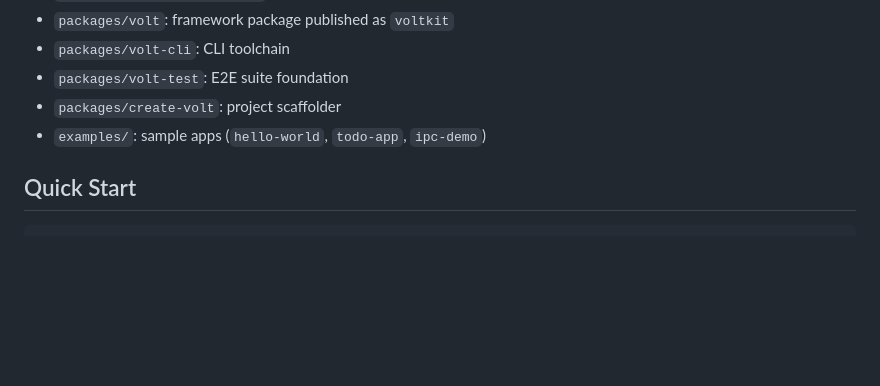
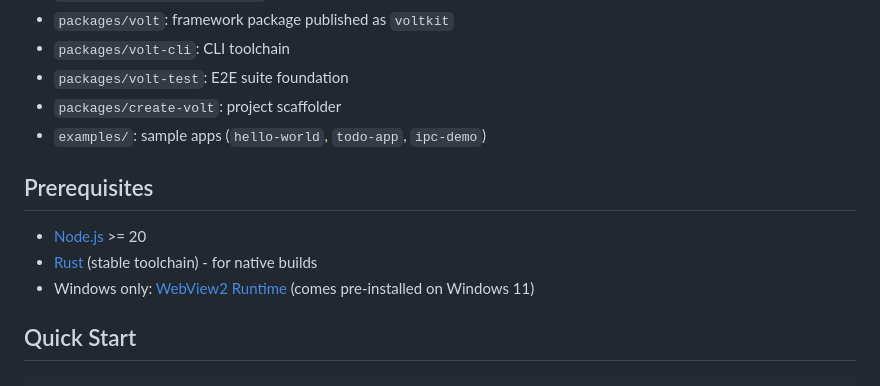
Before and after one commit to voltkithq/Volt, a Markdown page: README.md, the part around the change. GitHub-like rendering; blank space fills up the shorter version.

Commit message:
docs: add WebView2 runtime to prerequisites

```diff
--- a/README.md
+++ b/README.md
@@ -39,6 +39,12 @@ Run `cargo clean` periodically to reclaim disk space from incremental compilatio
 - `packages/volt-test`: E2E suite foundation
 - `packages/create-volt`: project scaffolder
 - `examples/`: sample apps (`hello-world`, `todo-app`, `ipc-demo`)
+
+## Prerequisites
+
+- [Node.js](https://nodejs.org/) >= 20
+- [Rust](https://rustup.rs/) (stable toolchain) - for native builds
+- Windows only: [WebView2 Runtime](https://developer.microsoft.com/en-us/microsoft-edge/webview2/) (comes pre-installed on Windows 11)
 
 ## Quick Start
 
```
Also changed, not shown: docs/getting-started.md (+1 -0 lines).
